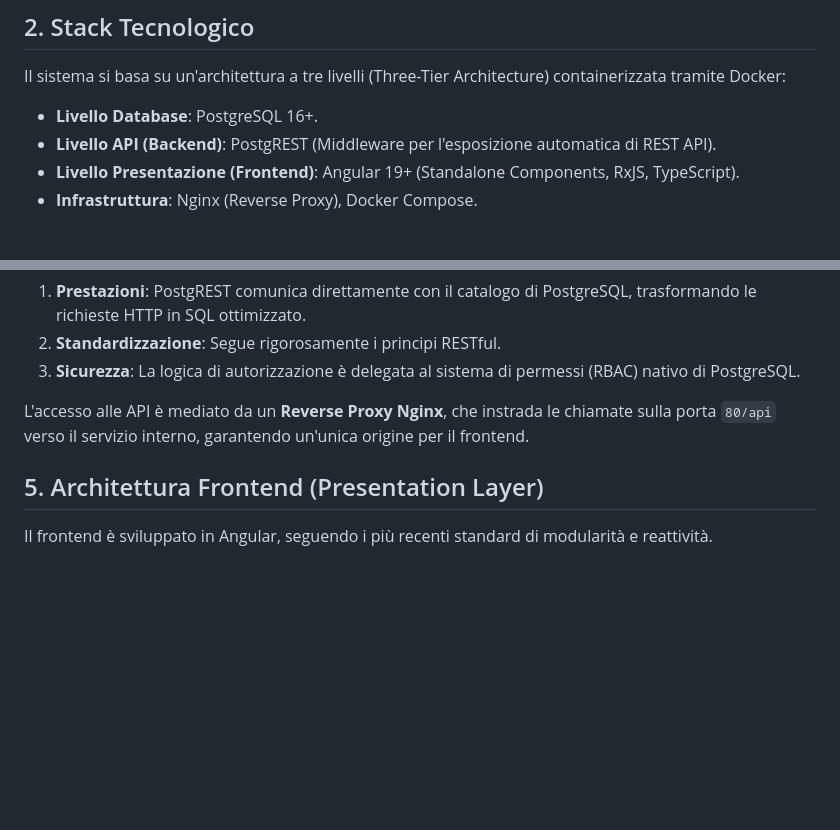
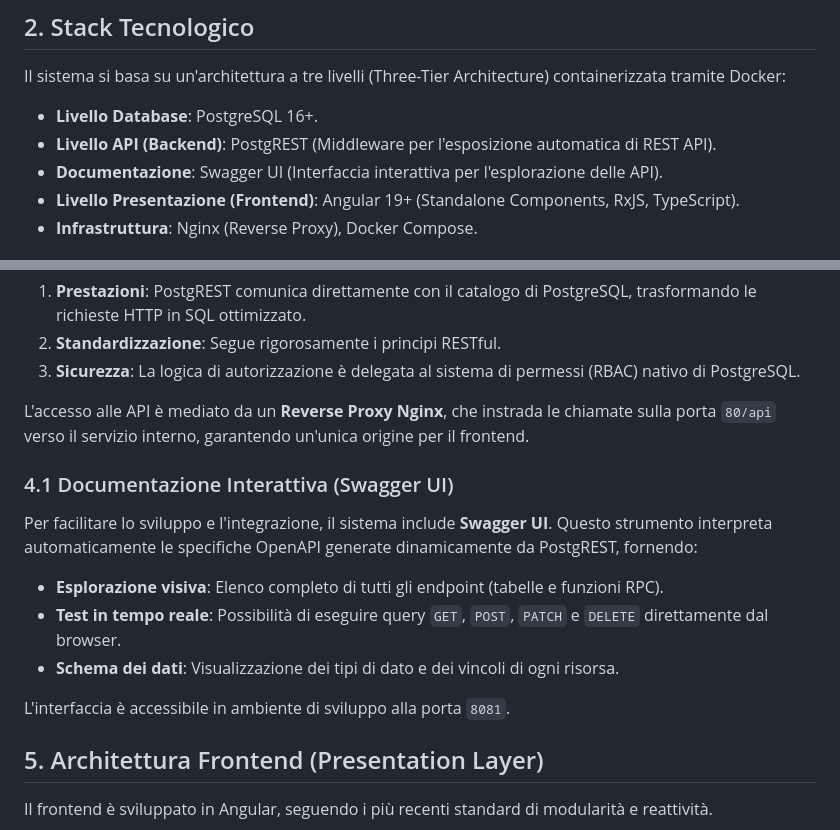
Before and after one commit to MagicalMouse39/ProgettoWebApp, a Markdown page: README.md, 2 parts joined by grey strips. Rendered like a GitHub page; blank space fills up the shorter version.

Commit message:
feat: update generic doc with swagger details

```diff
--- a/README.md
+++ b/README.md
@@ -8,6 +8,7 @@ Il sistema si basa su un'architettura a tre livelli (Three-Tier Architecture) co
 
 *   **Livello Database**: PostgreSQL 16+.
 *   **Livello API (Backend)**: PostgREST (Middleware per l'esposizione automatica di REST API).
+*   **Documentazione**: Swagger UI (Interfaccia interattiva per l'esplorazione delle API).
 *   **Livello Presentazione (Frontend)**: Angular 19+ (Standalone Components, RxJS, TypeScript).
 *   **Infrastruttura**: Nginx (Reverse Proxy), Docker Compose.
 
@@ -34,6 +35,14 @@ A differenza dei backend tradizionali, HorseCare utilizza **PostgREST**. Questa
 3.  **Sicurezza**: La logica di autorizzazione è delegata al sistema di permessi (RBAC) nativo di PostgreSQL.
 
 L'accesso alle API è mediato da un **Reverse Proxy Nginx**, che instrada le chiamate sulla porta `80/api` verso il servizio interno, garantendo un'unica origine per il frontend.
+
+### 4.1 Documentazione Interattiva (Swagger UI)
+Per facilitare lo sviluppo e l'integrazione, il sistema include **Swagger UI**. Questo strumento interpreta automaticamente le specifiche OpenAPI generate dinamicamente da PostgREST, fornendo:
+*   **Esplorazione visiva**: Elenco completo di tutti gli endpoint (tabelle e funzioni RPC).
+*   **Test in tempo reale**: Possibilità di eseguire query `GET`, `POST`, `PATCH` e `DELETE` direttamente dal browser.
+*   **Schema dei dati**: Visualizzazione dei tipi di dato e dei vincoli di ogni risorsa.
+
+L'interfaccia è accessibile in ambiente di sviluppo alla porta `8081`.
 
 ## 5. Architettura Frontend (Presentation Layer)
 Il frontend è sviluppato in Angular, seguendo i più recenti standard di modularità e reattività.
```
